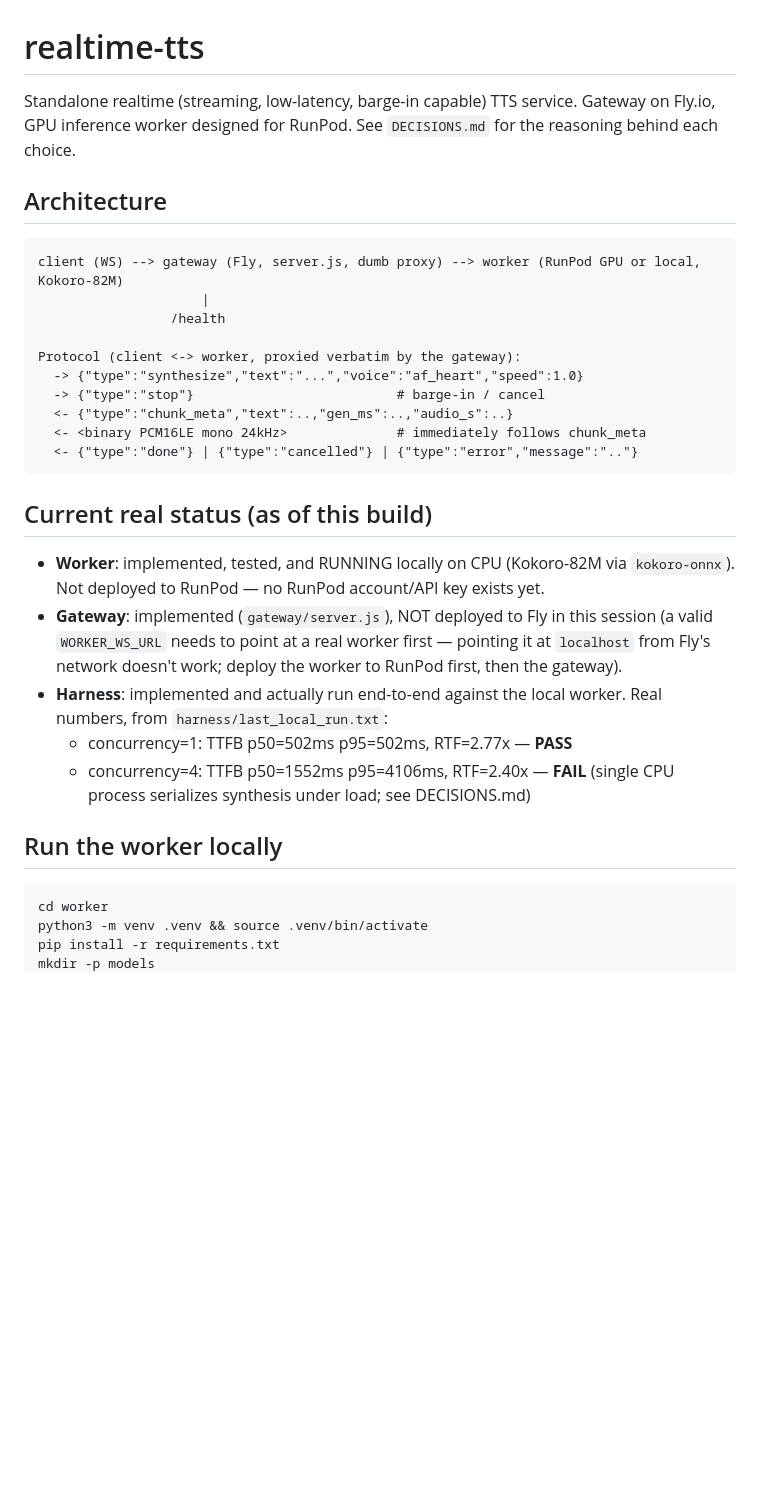
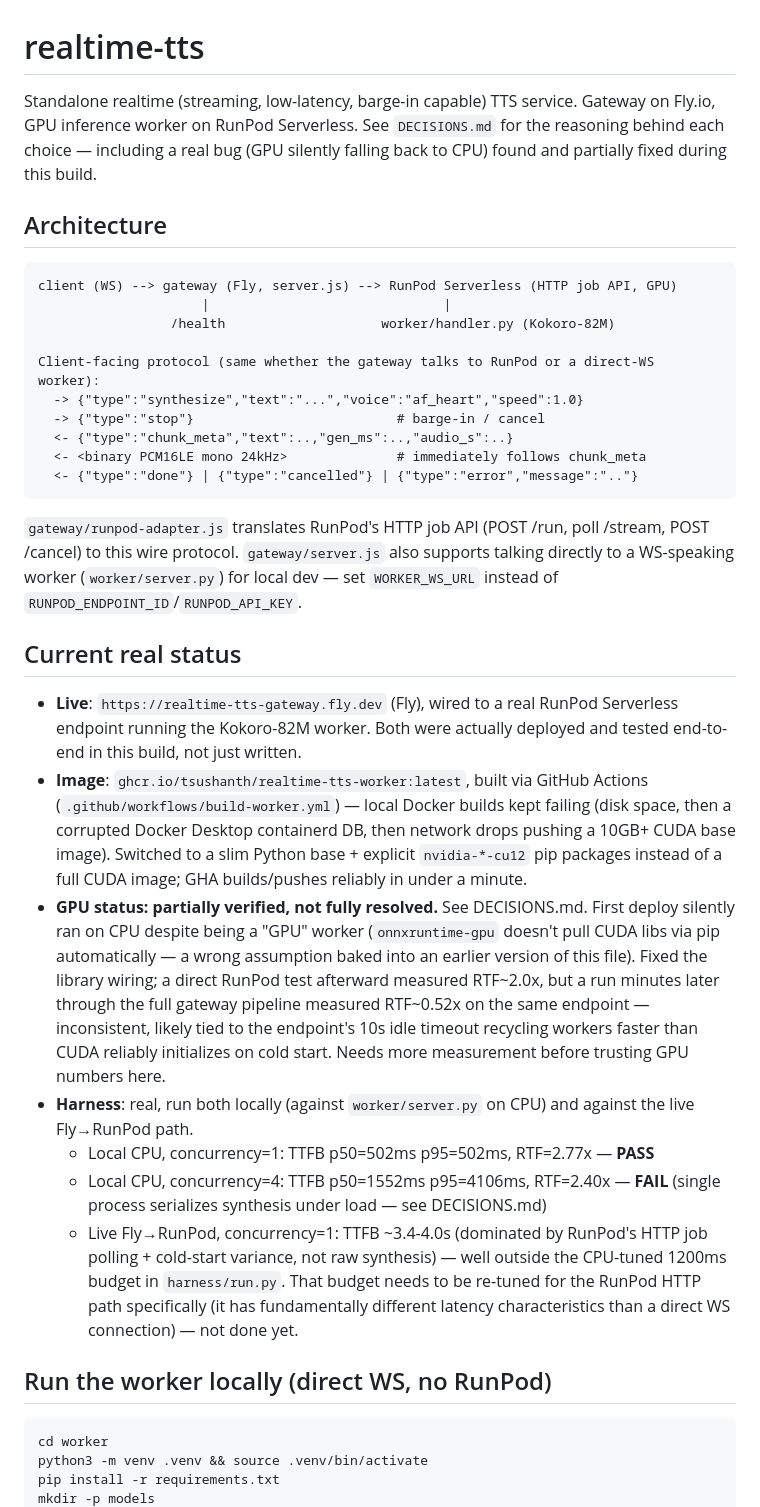
Before and after one commit to tsushanth/realtime-tts, a Markdown page: README.md, the part around one of its changes. Drawn GitHub-style; blank space fills up the shorter version.

````diff
--- a/README.md
+++ b/README.md
@@ -1,17 +1,18 @@
 # realtime-tts
 
 Standalone realtime (streaming, low-latency, barge-in capable) TTS service.
-Gateway on Fly.io, GPU inference worker designed for RunPod. See `DECISIONS.md` for the
-reasoning behind each choice.
+Gateway on Fly.io, GPU inference worker on RunPod Serverless. See `DECISIONS.md` for the
+reasoning behind each choice — including a real bug (GPU silently falling back to CPU)
+found and partially fixed during this build.
 
 ## Architecture
 
 ```
-client (WS) --> gateway (Fly, server.js, dumb proxy) --> worker (RunPod GPU or local, Kokoro-82M)
-                     |
-                 /health
+client (WS) --> gateway (Fly, server.js) --> RunPod Serverless (HTTP job API, GPU)
+                     |                              |
+                 /health                    worker/handler.py (Kokoro-82M)
 
-Protocol (client <-> worker, proxied verbatim by the gateway):
+Client-facing protocol (same whether the gateway talks to RunPod or a direct-WS worker):
   -> {"type":"synthesize","text":"...","voice":"af_heart","speed":1.0}
   -> {"type":"stop"}                          # barge-in / cancel
   <- {"type":"chunk_meta","text":..,"gen_ms":..,"audio_s":..}
@@ -19,21 +20,41 @@ Protocol (client <-> worker, proxied verbatim by the gateway):
   <- {"type":"done"} | {"type":"cancelled"} | {"type":"error","message":".."}
 ```
 
-## Current real status (as of this build)
+`gateway/runpod-adapter.js` translates RunPod's HTTP job API (POST /run, poll /stream,
+POST /cancel) to this wire protocol. `gateway/server.js` also supports talking directly
+to a WS-speaking worker (`worker/server.py`) for local dev — set `WORKER_WS_URL` instead
+of `RUNPOD_ENDPOINT_ID`/`RUNPOD_API_KEY`.
 
-- **Worker**: implemented, tested, and RUNNING locally on CPU (Kokoro-82M via
-  `kokoro-onnx`). Not deployed to RunPod — no RunPod account/API key exists yet.
-- **Gateway**: implemented (`gateway/server.js`), NOT deployed to Fly in this session
-  (a valid `WORKER_WS_URL` needs to point at a real worker first — pointing it at
-  `localhost` from Fly's network doesn't work; deploy the worker to RunPod first, then
-  the gateway).
-- **Harness**: implemented and actually run end-to-end against the local worker. Real
-  numbers, from `harness/last_local_run.txt`:
-  - concurrency=1: TTFB p50=502ms p95=502ms, RTF=2.77x — **PASS**
-  - concurrency=4: TTFB p50=1552ms p95=4106ms, RTF=2.40x — **FAIL** (single CPU process
-    serializes synthesis under load; see DECISIONS.md)
+## Current real status
 
-## Run the worker locally
+- **Live**: `https://realtime-tts-gateway.fly.dev` (Fly), wired to a real RunPod
+  Serverless endpoint running the Kokoro-82M worker. Both were actually deployed and
+  tested end-to-end in this build, not just written.
+- **Image**: `ghcr.io/tsushanth/realtime-tts-worker:latest`, built via GitHub Actions
+  (`.github/workflows/build-worker.yml`) — local Docker builds kept failing (disk space,
+  then a corrupted Docker Desktop containerd DB, then network drops pushing a 10GB+ CUDA
+  base image). Switched to a slim Python base + explicit `nvidia-*-cu12` pip packages
+  instead of a full CUDA image; GHA builds/pushes reliably in under a minute.
+- **GPU status: partially verified, not fully resolved.** See DECISIONS.md. First deploy
+  silently ran on CPU despite being a "GPU" worker (`onnxruntime-gpu` doesn't pull CUDA
+  libs via pip automatically — a wrong assumption baked into an earlier version of this
+  file). Fixed the library wiring; a direct RunPod test afterward measured RTF~2.0x, but
+  a run minutes later through the full gateway pipeline measured RTF~0.52x on the same
+  endpoint — inconsistent, likely tied to the endpoint's 10s idle timeout recycling
+  workers faster than CUDA reliably initializes on cold start. Needs more measurement
+  before trusting GPU numbers here.
+- **Harness**: real, run both locally (against `worker/server.py` on CPU) and against the
+  live Fly→RunPod path.
+  - Local CPU, concurrency=1: TTFB p50=502ms p95=502ms, RTF=2.77x — **PASS**
+  - Local CPU, concurrency=4: TTFB p50=1552ms p95=4106ms, RTF=2.40x — **FAIL** (single
+    process serializes synthesis under load — see DECISIONS.md)
+  - Live Fly→RunPod, concurrency=1: TTFB ~3.4-4.0s (dominated by RunPod's HTTP job
+    polling + cold-start variance, not raw synthesis) — well outside the CPU-tuned
+    1200ms budget in `harness/run.py`. That budget needs to be re-tuned for the RunPod
+    HTTP path specifically (it has fundamentally different latency characteristics than
+    a direct WS connection) — not done yet.
+
+## Run the worker locally (direct WS, no RunPod)
 
 ```bash
 cd worker
````
Also changed, not shown: other parts of README.md (+36 -27 lines), DECISIONS.md (+18 -3 lines).
